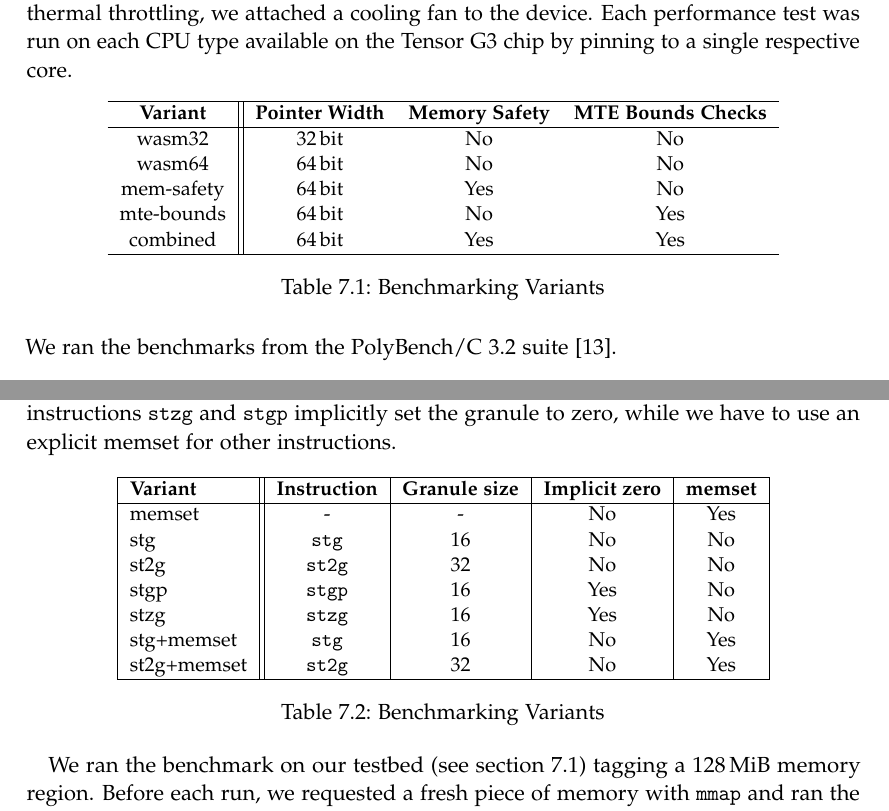
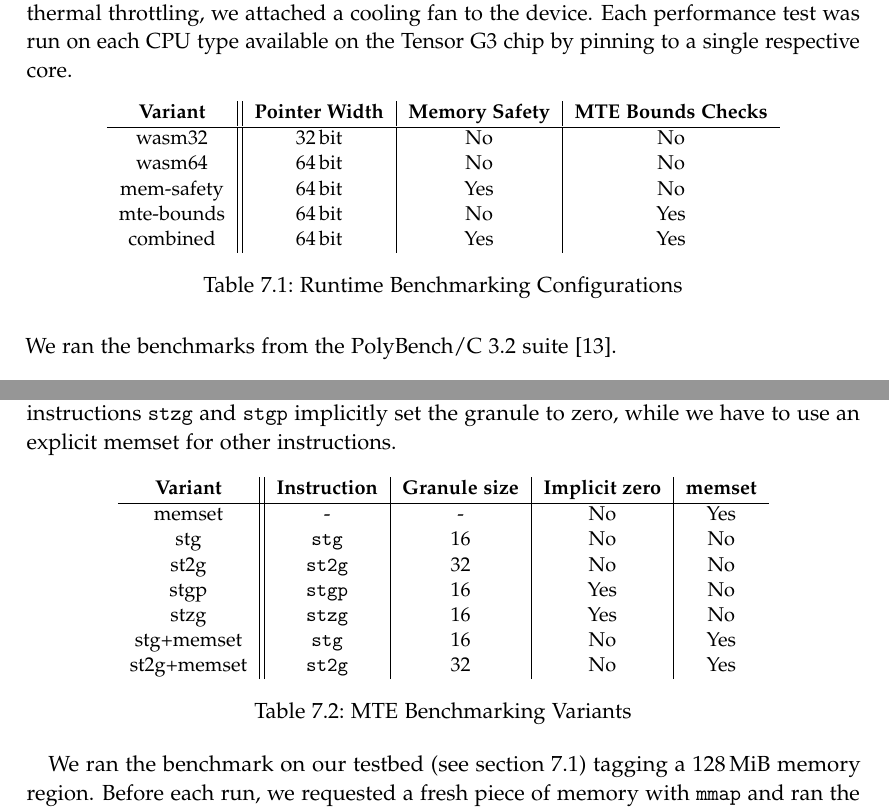
Before and after one commit to martin-fink/msc-thesis, a LaTeX thesis (main.tex, which reads chapters/07_evaluation.tex): two parts of pages 33 and 37 of 51, joined at a grey line, cut so that both start at the same text. Compiled offline with pdfLaTeX; a LaTeX package or settings file that is missing is left out.

Commit message:
table formatting

```diff
--- a/chapters/07_evaluation.tex
+++ b/chapters/07_evaluation.tex
@@ -12,8 +12,7 @@ Each performance test was run on each CPU type available on the Tensor G3 chip b
 \begin{table}[ht]
     \centering
     \small
-    \begin{tabular}{c || c c c}
-        \hline
+    \begin{tabular}{c || c|c|c}
         \textbf{Variant} & \textbf{Pointer Width} & \textbf{Memory Safety} & \textbf{MTE Bounds Checks} \\
         \hline
         wasm32     & 32\,bit & No  & No  \\
@@ -21,9 +20,8 @@ Each performance test was run on each CPU type available on the Tensor G3 chip b
         mem-safety & 64\,bit & Yes & No  \\
         mte-bounds & 64\,bit & No  & Yes \\
         combined   & 64\,bit & Yes & Yes \\
-        \hline
     \end{tabular}
-    \caption{Benchmarking Variants}
+    \caption{Runtime Benchmarking Configurations}
     \label{tab:benchmark-variants}
 \end{table}
 
@@ -143,8 +141,7 @@ The instructions \texttt{stzg} and \texttt{stgp} implicitly set the granule to z
 \begin{table}[h]
     \centering
     \small
-    \begin{tabular}{| l || c | c |  c | c |}
-        \hline
+    \begin{tabular}{c || c | c |  c | c }
         \textbf{Variant} & \textbf{Instruction} & \textbf{Granule size} & \textbf{Implicit zero} & \textbf{memset} \\
         \hline
         memset      & -             & -  & No  & Yes \\
@@ -154,9 +151,8 @@ The instructions \texttt{stzg} and \texttt{stgp} implicitly set the granule to z
         stzg        & \texttt{stzg} & 16 & Yes & No  \\
         stg+memset  & \texttt{stg}  & 16 & No  & Yes \\
         st2g+memset & \texttt{st2g} & 32 & No  & Yes \\
-        \hline
     \end{tabular}
-    \caption{Benchmarking Variants}
+    \caption{MTE Benchmarking Variants}
     \label{tab:stg-instructions}
 \end{table}
 
```
Also changed, not shown: chapters/07_evaluation.tex (2 more changed lines).
